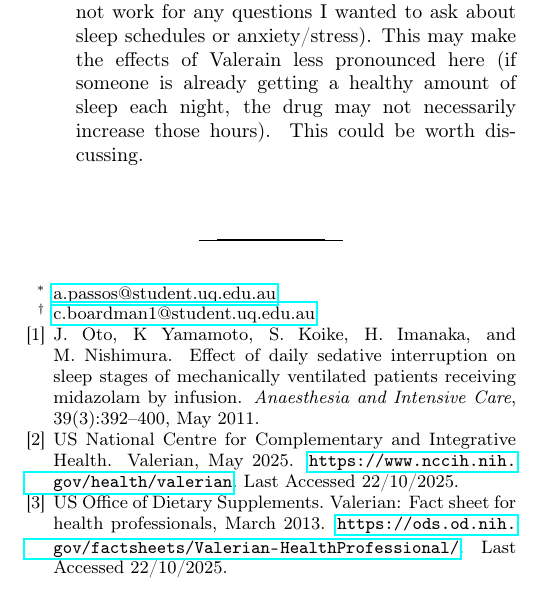
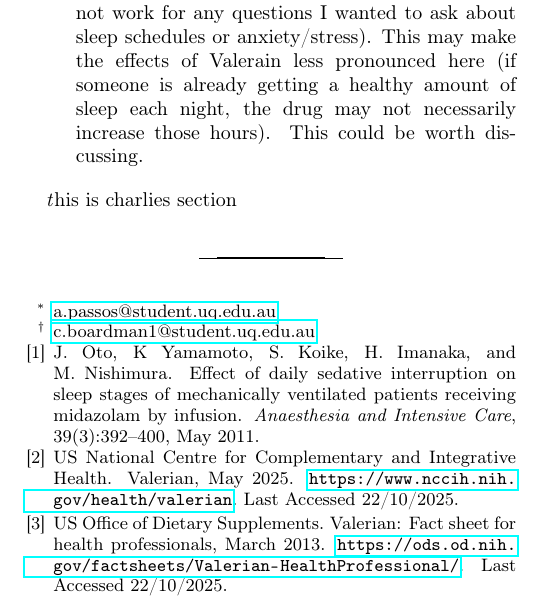
Before and after one commit to AnUnoriginalOshawott/Arthur-s-STAT1301-Project-on-Valerian-Root, a LaTeX paper (ResearchProjectReport.tex): part of one column of page 2 of 2, cut so that both start at the same text. Compiled offline with pdfLaTeX; a missing bibliography style is replaced by a similar one.

```diff
--- a/ResearchProjectReport.tex
+++ b/ResearchProjectReport.tex
@@ -80,6 +80,8 @@
 \item I did not specifically select for islanders who were getting low amounts of sleep each night (I TRIED to with the islands' newspaper feature, but it would not work for any questions I wanted to ask about sleep schedules or anxiety/stress). This may make the effects of Valerain less pronounced here (if someone is already getting a healthy amount of sleep each night, the drug may not necessarily increase those hours). This could be worth discussing.
 \end{itemize}
 
+\textit this is charlies section
+
 \bibliographystyle{apa}
 \bibliography{ResearchProjectReportBibliography}
 
```
Also changed, not shown: ResearchProjectReport.bbl (added), ResearchProjectReport.pdf (added), ResearchProjectReportNotes.bib (added), 9 other files.
